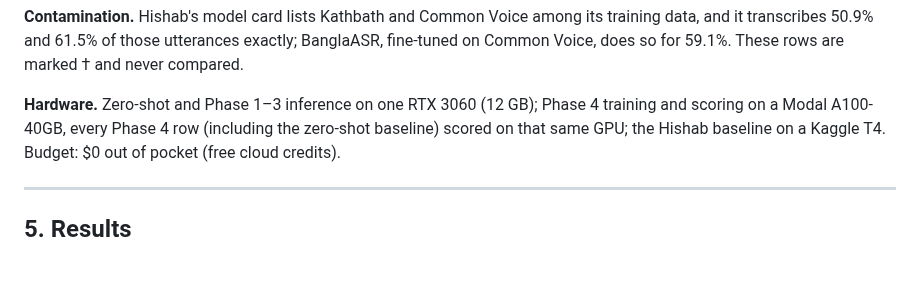
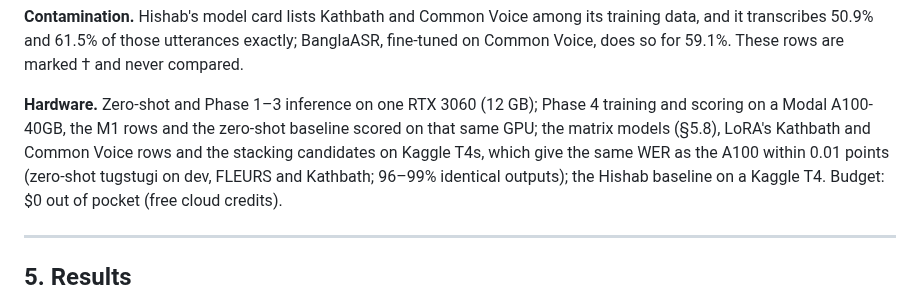
Before and after one commit to omikhan4901/asr, a Markdown page: Readme.md, the part around one of its changes. GitHub-like rendering; blank space fills up the shorter version.

```diff
--- a/Readme.md
+++ b/Readme.md
@@ -218,7 +222,9 @@ transcribes 50.9% and 61.5% of those utterances exactly; BanglaASR, fine-tuned o
 59.1%. These rows are marked † and never compared.
 
 **Hardware.** Zero-shot and Phase 1–3 inference on one RTX 3060 (12 GB); Phase 4 training and scoring on a
-Modal A100-40GB, every Phase 4 row (including the zero-shot baseline) scored on that same GPU; the Hishab
+Modal A100-40GB, the M1 rows and the zero-shot baseline scored on that same GPU; the matrix models (§5.8),
+LoRA's Kathbath and Common Voice rows and the stacking candidates on Kaggle T4s, which give the same WER as
+the A100 within 0.01 points (zero-shot tugstugi on dev, FLEURS and Kathbath; 96–99% identical outputs); the Hishab
 baseline on a Kaggle T4. Budget: $0 out of pocket (free cloud credits).
 
 ---
```
Also changed, not shown: other parts of Readme.md (+66 -12 lines), figures/png/f13_matrix_heatmap.png (added), figures/png/f4_finetune_by_set.png, 6 other files.
